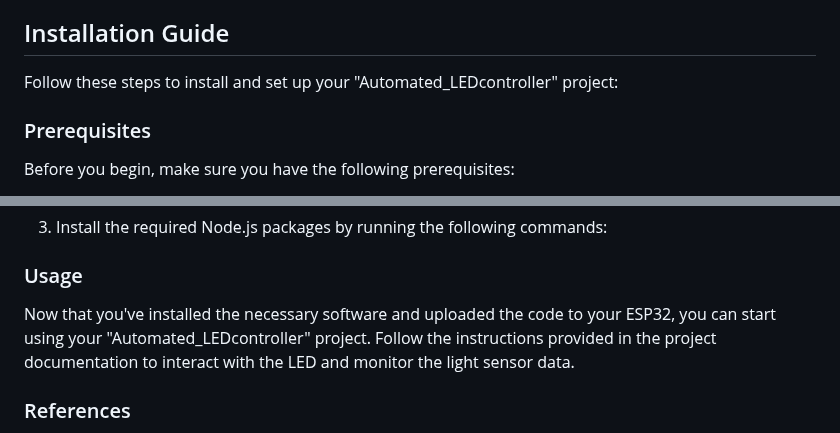
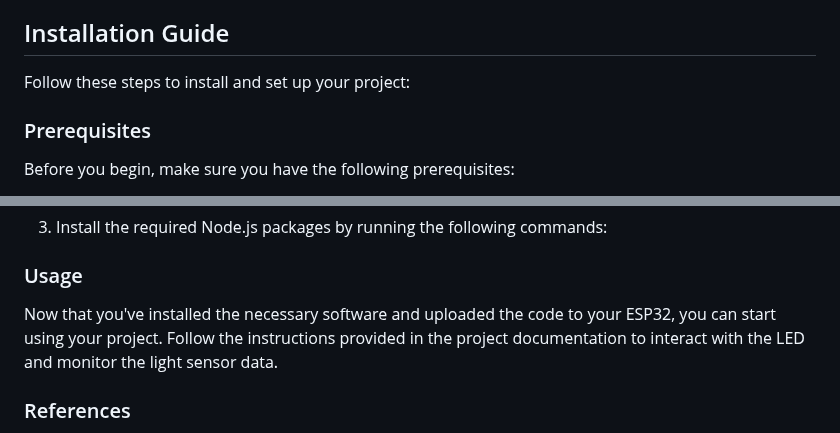
Before and after one commit to AverageAnarchist32/ESP32_Data_Center_Webpage, a Markdown page: README.md, 2 parts joined by grey strips. Drawn GitHub-style.

```diff
--- a/README.md
+++ b/README.md
@@ -36,7 +36,7 @@ thanks you for choosing this project
 
 ## Installation Guide
 
-Follow these steps to install and set up your "Automated_LEDcontroller" project:
+Follow these steps to install and set up your project:
 
 ### Prerequisites
 
@@ -70,7 +70,7 @@ Before you begin, make sure you have the following prerequisites:
 
 ### Usage
 
-Now that you've installed the necessary software and uploaded the code to your ESP32, you can start using your "Automated_LEDcontroller" project. Follow the instructions provided in the project documentation to interact with the LED and monitor the light sensor data.
+Now that you've installed the necessary software and uploaded the code to your ESP32, you can start using your project. Follow the instructions provided in the project documentation to interact with the LED and monitor the light sensor data.
 
 
 ### References
```
